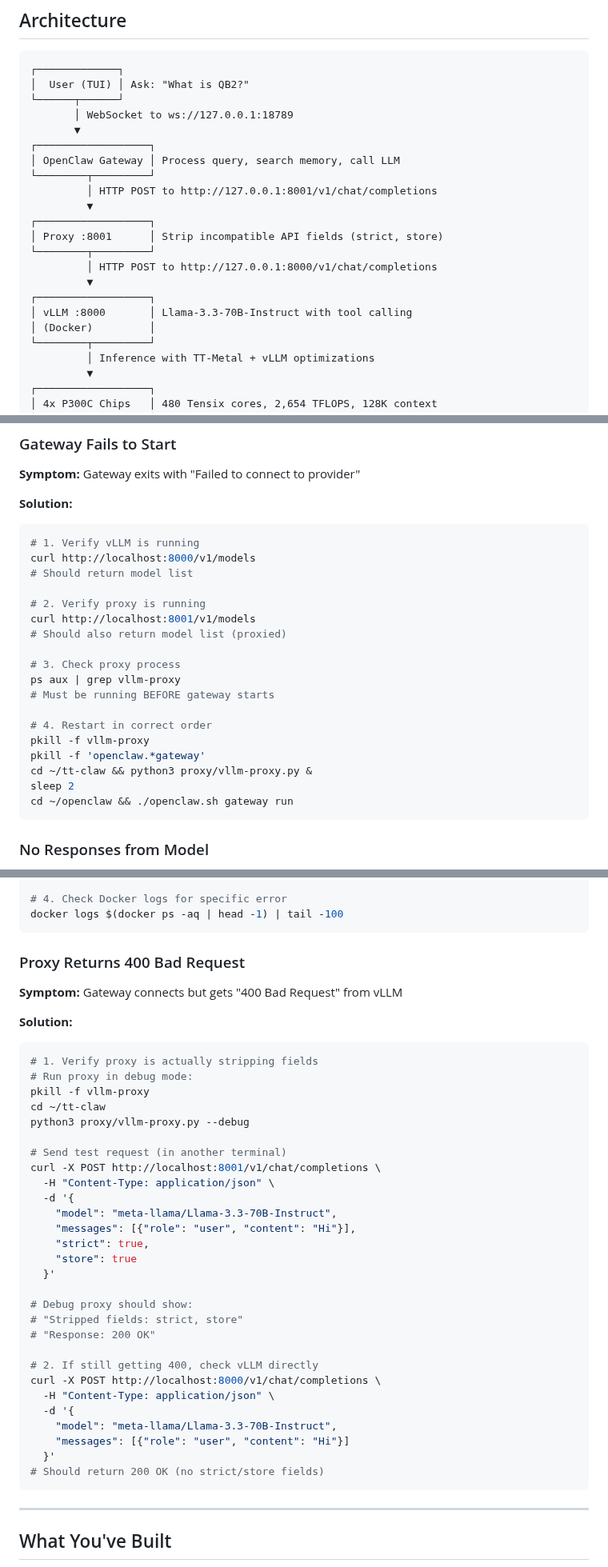
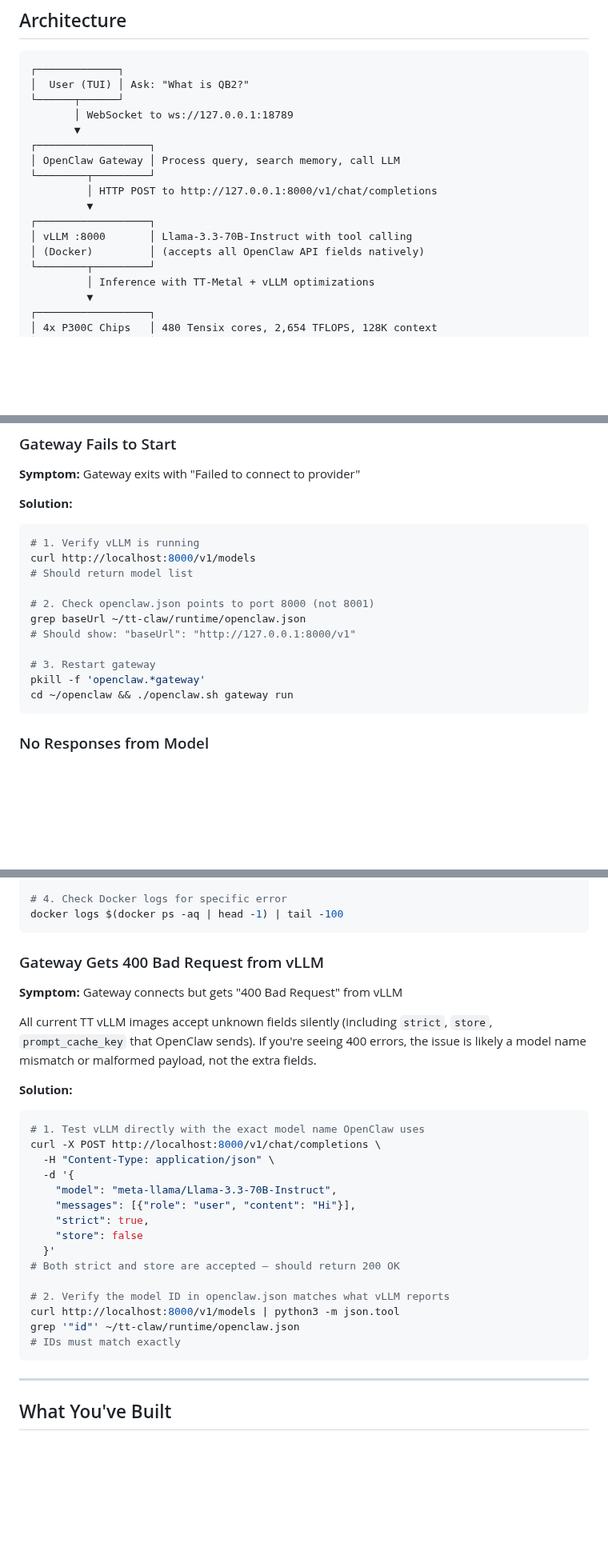
Before and after one commit to tenstorrent/tt-vscode-toolkit, a Markdown page: content/lessons/qb2-openclaw-assistant.md, 3 parts joined by grey strips. Shown at 80% size. Drawn GitHub-style; blank space fills up the shorter version.

````diff
--- a/content/lessons/qb2-openclaw-assistant.md
+++ b/content/lessons/qb2-openclaw-assistant.md
@@ -51,16 +51,11 @@ Transform your QuietBox 2 into an expert AI assistant that knows everything abou
 ┌──────────────────┐
 │ OpenClaw Gateway │ Process query, search memory, call LLM
 └────────┬─────────┘
-         │ HTTP POST to http://127.0.0.1:8001/v1/chat/completions
-         ▼
-┌──────────────────┐
-│ Proxy :8001      │ Strip incompatible API fields (strict, store)
-└────────┬─────────┘
          │ HTTP POST to http://127.0.0.1:8000/v1/chat/completions
          ▼
 ┌──────────────────┐
 │ vLLM :8000       │ Llama-3.3-70B-Instruct with tool calling
-│ (Docker)         │
+│ (Docker)         │ (accepts all OpenClaw API fields natively)
 └────────┬─────────┘
          │ Inference with TT-Metal + vLLM optimizations
          ▼
@@ -704,19 +657,12 @@ Edit `~/tt-claw/runtime/openclaw.json`:
 curl http://localhost:8000/v1/models
 # Should return model list
 
-# 2. Verify proxy is running
-curl http://localhost:8001/v1/models
-# Should also return model list (proxied)
+# 2. Check openclaw.json points to port 8000 (not 8001)
+grep baseUrl ~/tt-claw/runtime/openclaw.json
+# Should show: "baseUrl": "http://127.0.0.1:8000/v1"
 
-# 3. Check proxy process
-ps aux | grep vllm-proxy
-# Must be running BEFORE gateway starts
-
-# 4. Restart in correct order
-pkill -f vllm-proxy
+# 3. Restart gateway
 pkill -f 'openclaw.*gateway'
-cd ~/tt-claw && python3 proxy/vllm-proxy.py &
-sleep 2
 cd ~/openclaw && ./openclaw.sh gateway run
 ```
 
@@ -826,40 +772,31 @@ docker system prune -f
 docker logs $(docker ps -aq | head -1) | tail -100
 ```
 
-### Proxy Returns 400 Bad Request
+### Gateway Gets 400 Bad Request from vLLM
 
 **Symptom:** Gateway connects but gets "400 Bad Request" from vLLM
 
+All current TT vLLM images accept unknown fields silently (including `strict`, `store`,
+`prompt_cache_key` that OpenClaw sends). If you're seeing 400 errors, the issue is
+likely a model name mismatch or malformed payload, not the extra fields.
+
 **Solution:**
 ```bash
-# 1. Verify proxy is actually stripping fields
-# Run proxy in debug mode:
-pkill -f vllm-proxy
-cd ~/tt-claw
-python3 proxy/vllm-proxy.py --debug
-
-# Send test request (in another terminal)
-curl -X POST http://localhost:8001/v1/chat/completions \
+# 1. Test vLLM directly with the exact model name OpenClaw uses
+curl -X POST http://localhost:8000/v1/chat/completions \
   -H "Content-Type: application/json" \
   -d '{
     "model": "meta-llama/Llama-3.3-70B-Instruct",
     "messages": [{"role": "user", "content": "Hi"}],
     "strict": true,
-    "store": true
+    "store": false
   }'
+# Both strict and store are accepted — should return 200 OK
 
-# Debug proxy should show:
-# "Stripped fields: strict, store"
-# "Response: 200 OK"
-
-# 2. If still getting 400, check vLLM directly
-curl -X POST http://localhost:8000/v1/chat/completions \
-  -H "Content-Type: application/json" \
-  -d '{
-    "model": "meta-llama/Llama-3.3-70B-Instruct",
-    "messages": [{"role": "user", "content": "Hi"}]
-  }'
-# Should return 200 OK (no strict/store fields)
+# 2. Verify the model ID in openclaw.json matches what vLLM reports
+curl http://localhost:8000/v1/models | python3 -m json.tool
+grep '"id"' ~/tt-claw/runtime/openclaw.json
+# IDs must match exactly
 ```
 
 ---
````
Also changed, not shown: other parts of content/lessons/qb2-openclaw-assistant.md (+9 -52 lines).
